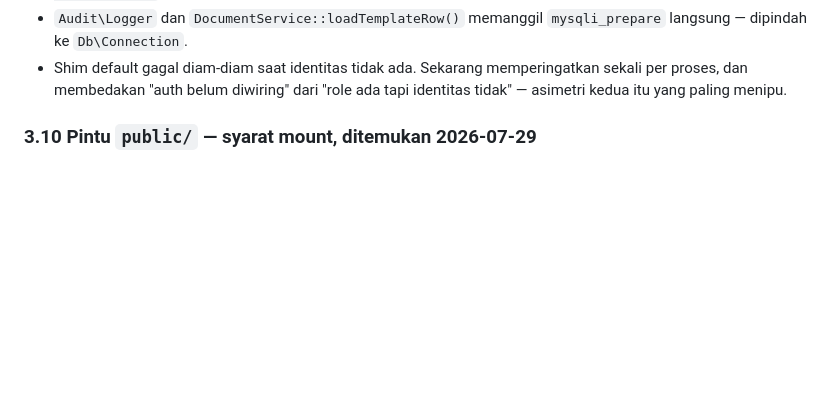
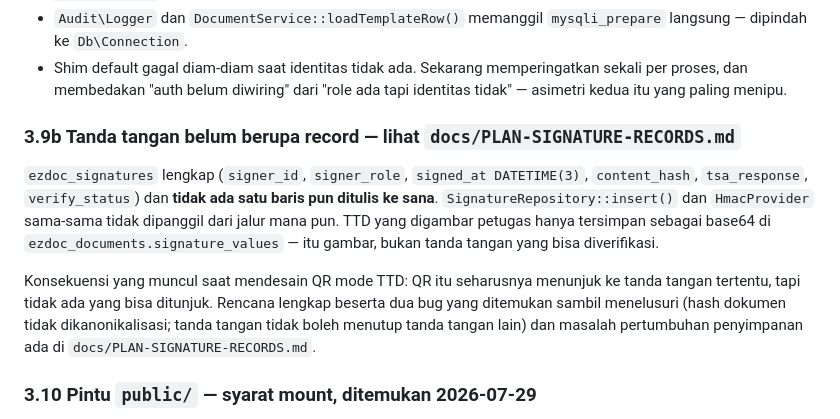
Before and after one commit to mrpotensial/ezdoc, a Markdown page: docs/PRD.md, the part around the change. Drawn GitHub-style; blank space fills up the shorter version.

```diff
--- a/docs/PRD.md
+++ b/docs/PRD.md
@@ -272,6 +272,21 @@ Kopling ke konvensi host terkurung di satu kelas shim.
 - Shim default gagal diam-diam saat identitas tidak ada. Sekarang memperingatkan
  sekali per proses, dan membedakan "auth belum diwiring" dari "role ada tapi
  identitas tidak" — asimetri kedua itu yang paling menipu.
+
+### 3.9b Tanda tangan belum berupa record — lihat `docs/PLAN-SIGNATURE-RECORDS.md`
+
+`ezdoc_signatures` lengkap (`signer_id`, `signer_role`, `signed_at DATETIME(3)`,
+`content_hash`, `tsa_response`, `verify_status`) dan **tidak ada satu baris pun
+ditulis ke sana**. `SignatureRepository::insert()` dan `HmacProvider` sama-sama
+tidak dipanggil dari jalur mana pun. TTD yang digambar petugas hanya tersimpan
+sebagai base64 di `ezdoc_documents.signature_values` — itu gambar, bukan tanda
+tangan yang bisa diverifikasi.
+
+Konsekuensi yang muncul saat mendesain QR mode TTD: QR itu seharusnya menunjuk
+ke tanda tangan tertentu, tapi tidak ada yang bisa ditunjuk. Rencana lengkap
+beserta dua bug yang ditemukan sambil menelusuri (hash dokumen tidak
+dikanonikalisasi; tanda tangan tidak boleh menutup tanda tangan lain) dan
+masalah pertumbuhan penyimpanan ada di `docs/PLAN-SIGNATURE-RECORDS.md`.
 
 ### 3.10 Pintu `public/` — syarat mount, ditemukan 2026-07-29
 
```
Also changed, not shown: docs/PLAN-SIGNATURE-RECORDS.md (added, +443 -0 lines).
